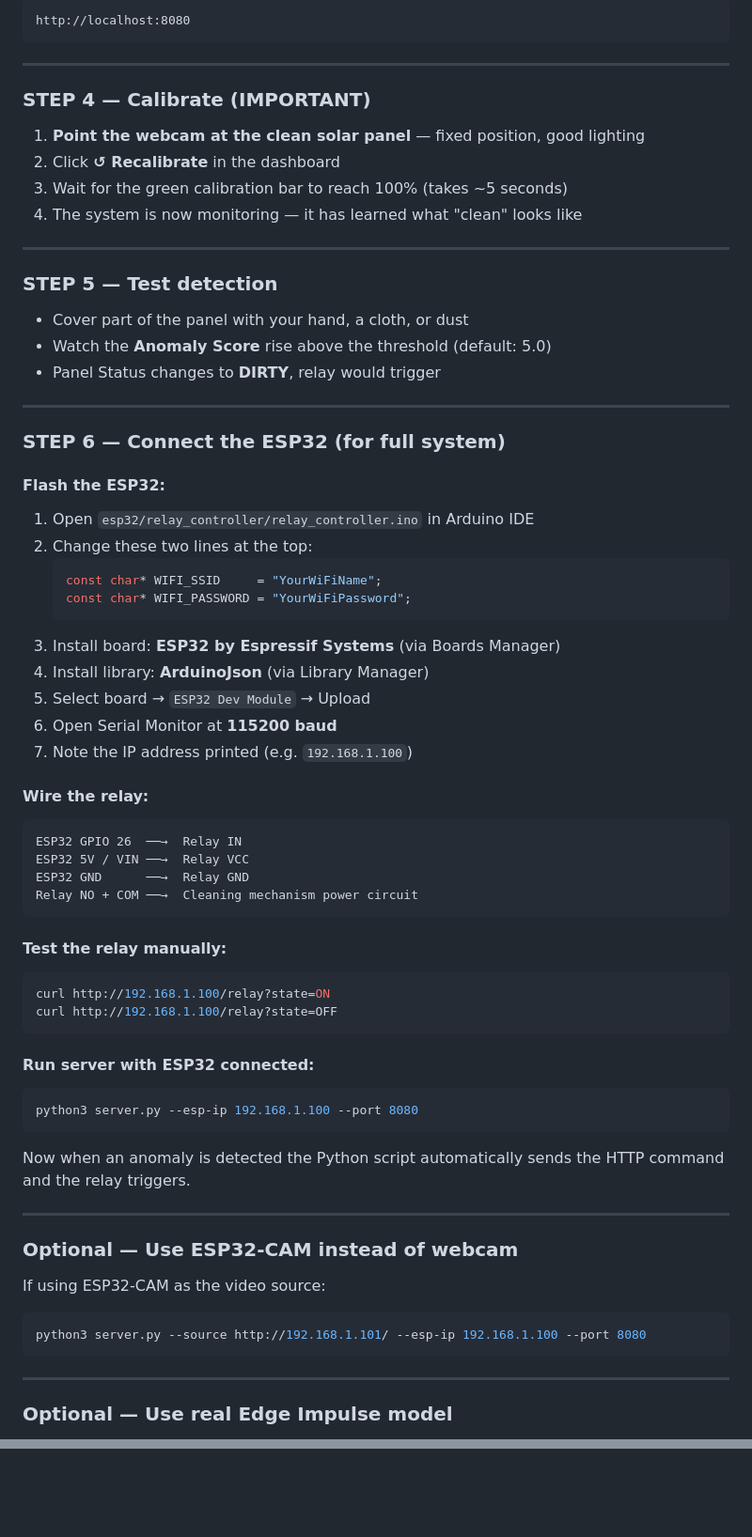
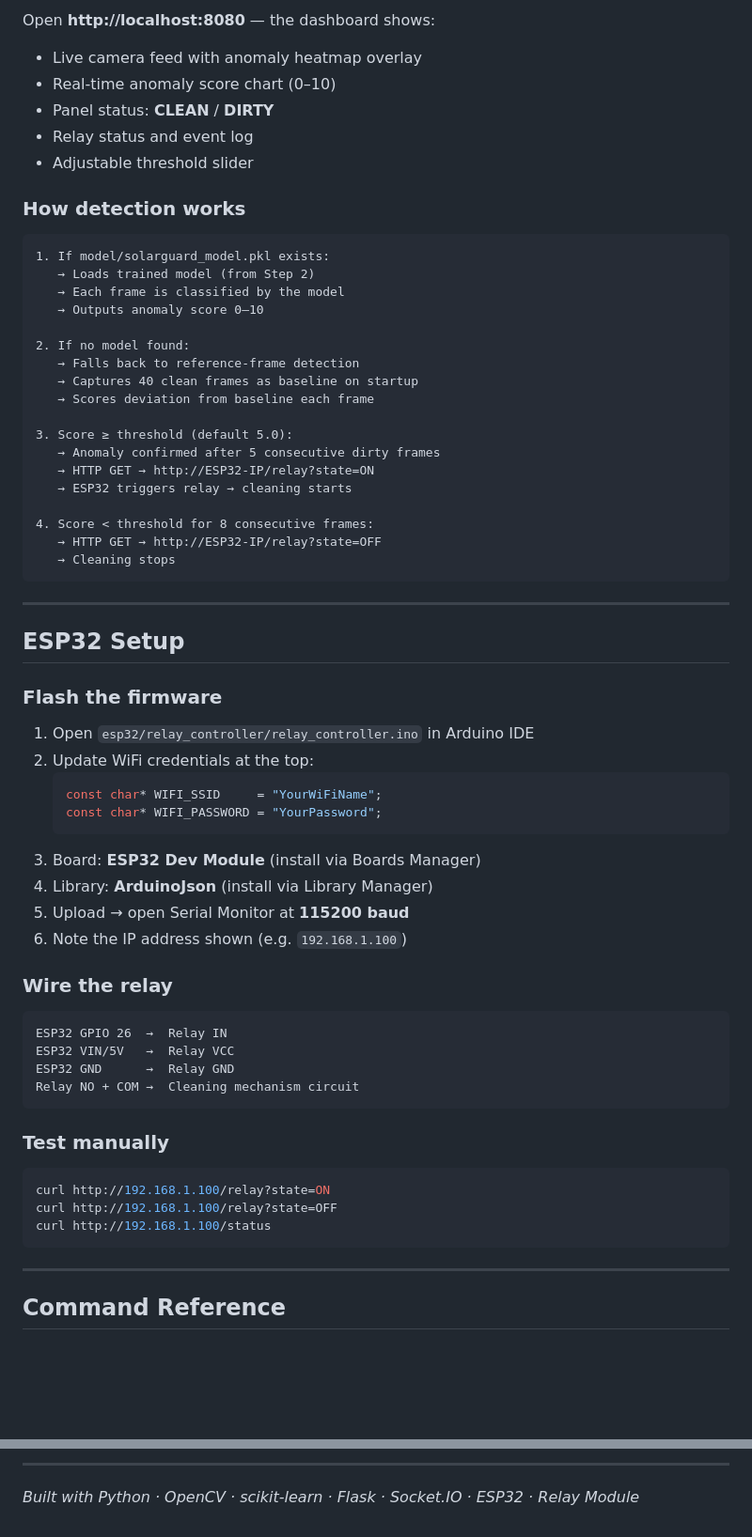
Before and after one commit to iamikrama/Solar-Panel-Anomaly-Detection, a Markdown page: README.md, 2 parts joined by grey strips. Shown at 94% size. Drawn GitHub-style; blank space fills up the shorter version.

````diff
--- a/README.md
+++ b/README.md
@@ -92,72 +157,67 @@ Open your browser and go to:
 ```
-http://localhost:8080
+
+Open **http://localhost:8080** — the dashboard shows:
+- Live camera feed with anomaly heatmap overlay
+- Real-time anomaly score chart (0–10)
+- Panel status: **CLEAN** / **DIRTY**
+- Relay status and event log
+- Adjustable threshold slider
+
+### How detection works
+
+```
+1. If model/solarguard_model.pkl exists:
+   → Loads trained model (from Step 2)
+   → Each frame is classified by the model
+   → Outputs anomaly score 0–10
+
+2. If no model found:
+   → Falls back to reference-frame detection
+   → Captures 40 clean frames as baseline on startup
+   → Scores deviation from baseline each frame
+
+3. Score ≥ threshold (default 5.0):
+   → Anomaly confirmed after 5 consecutive dirty frames
+   → HTTP GET → http://ESP32-IP/relay?state=ON
+   → ESP32 triggers relay → cleaning starts
+
+4. Score < threshold for 8 consecutive frames:
+   → HTTP GET → http://ESP32-IP/relay?state=OFF
+   → Cleaning stops
 ```
 
 ---
 
-### STEP 4 — Calibrate (IMPORTANT)
+## ESP32 Setup
 
-1. **Point the webcam at the clean solar panel** — fixed position, good lighting
-2. Click **↺ Recalibrate** in the dashboard
-3. Wait for the green calibration bar to reach 100% (takes ~5 seconds)
-4. The system is now monitoring — it has learned what "clean" looks like
-
----
-
-### STEP 5 — Test detection
-
-- Cover part of the panel with your hand, a cloth, or dust
-- Watch the **Anomaly Score** rise above the threshold (default: 5.0)
-- Panel Status changes to **DIRTY**, relay would trigger
-
----
-
-### STEP 6 — Connect the ESP32 (for full system)
-
-#### Flash the ESP32:
+### Flash the firmware
 1. Open `esp32/relay_controller/relay_controller.ino` in Arduino IDE
-2. Change these two lines at the top:
+2. Update WiFi credentials at the top:
    ```cpp
    const char* WIFI_SSID     = "YourWiFiName";
-   const char* WIFI_PASSWORD = "YourWiFiPassword";
+   const char* WIFI_PASSWORD = "YourPassword";
    ```
-3. Install board: **ESP32 by Espressif Systems** (via Boards Manager)
-4. Install library: **ArduinoJson** (via Library Manager)
-5. Select board → `ESP32 Dev Module` → Upload
-6. Open Serial Monitor at **115200 baud**
-7. Note the IP address printed (e.g. `192.168.1.100`)
+3. Board: **ESP32 Dev Module** (install via Boards Manager)
+4. Library: **ArduinoJson** (install via Library Manager)
+5. Upload → open Serial Monitor at **115200 baud**
+6. Note the IP address shown (e.g. `192.168.1.100`)
 
-#### Wire the relay:
+### Wire the relay
 ```
-ESP32 GPIO 26  ──→  Relay IN
-ESP32 5V / VIN ──→  Relay VCC
-ESP32 GND      ──→  Relay GND
-Relay NO + COM ──→  Cleaning mechanism power circuit
+ESP32 GPIO 26  →  Relay IN
+ESP32 VIN/5V   →  Relay VCC
+ESP32 GND      →  Relay GND
+Relay NO + COM →  Cleaning mechanism circuit
 ```
 
-#### Test the relay manually:
+### Test manually
 ```bash
 curl http://192.168.1.100/relay?state=ON
 curl http://192.168.1.100/relay?state=OFF
-```
-
-#### Run server with ESP32 connected:
-```bash
-python3 server.py --esp-ip 192.168.1.100 --port 8080
-```
-
-Now when an anomaly is detected the Python script automatically sends the HTTP command and the relay triggers.
-
----
-
-### Optional — Use ESP32-CAM instead of webcam
-
-If using ESP32-CAM as the video source:
-```bash
-python3 server.py --source http://192.168.1.101/ --esp-ip 192.168.1.100 --port 8080
+curl http://192.168.1.100/status
 ```
 
 ---
 
-### Optional — Use real Edge Impulse model
+## Command Reference
 
@@ -224,0 +290,3 @@ This is the same core principle as FOMO-AD — only clean images are needed for
+---
+
+*Built with Python · OpenCV · scikit-learn · Flask · Socket.IO · ESP32 · Relay Module*
````
Also changed, not shown: other parts of README.md (+157 -87 lines).
